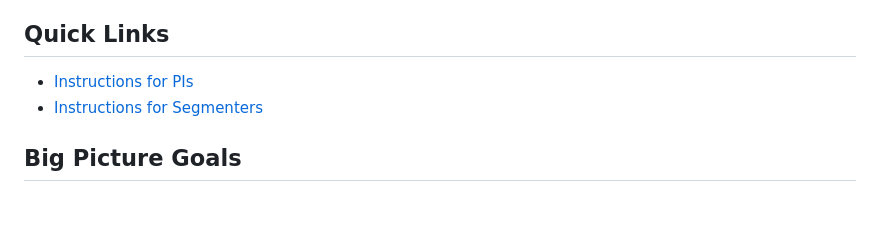
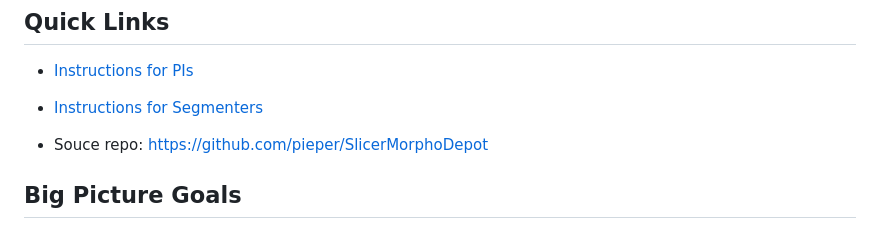
Before and after one commit to MorphoCloud/MorphoDepotDocs, a Markdown page: README.md, the part around the change. Drawn GitHub-style; blank space fills up the shorter version.

Commit message:
Update README.md
Add repo link

```diff
--- a/README.md
+++ b/README.md
@@ -28,6 +28,8 @@ https://pieper.github.io/MorphoDepotDocs/
 
 * [Instructions for PIs](https://github.com/pieper/MorphoDepotDocs/blob/main/PI.md)
 * [Instructions for Segmenters](https://github.com/pieper/MorphoDepotDocs/blob/main/Segmenter.md)
+
+* Souce repo: [https://github.com/pieper/SlicerMorphoDepot](https://github.com/pieper/SlicerMorphoDepot)
 
 ## Big Picture Goals
 
```
